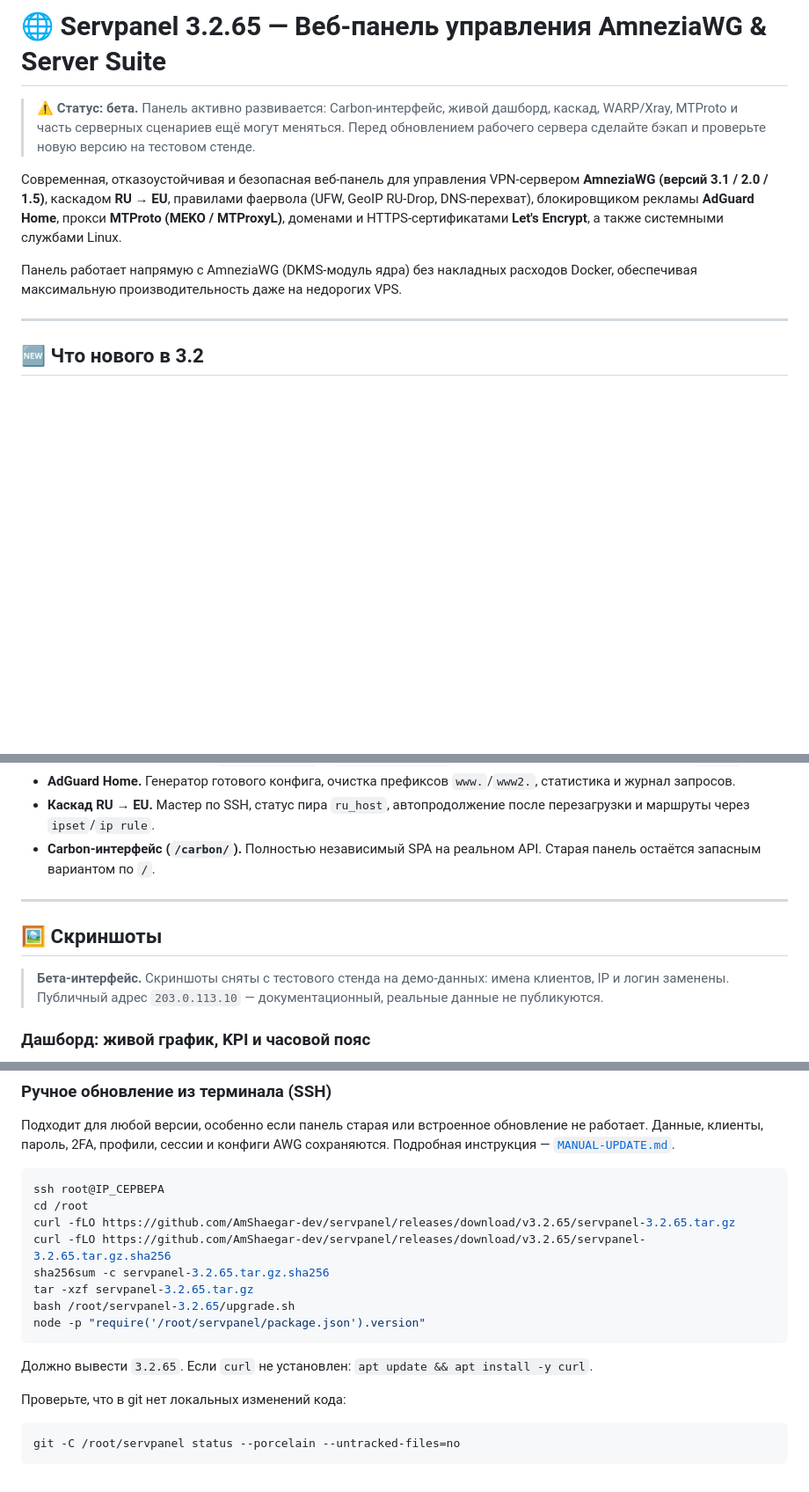
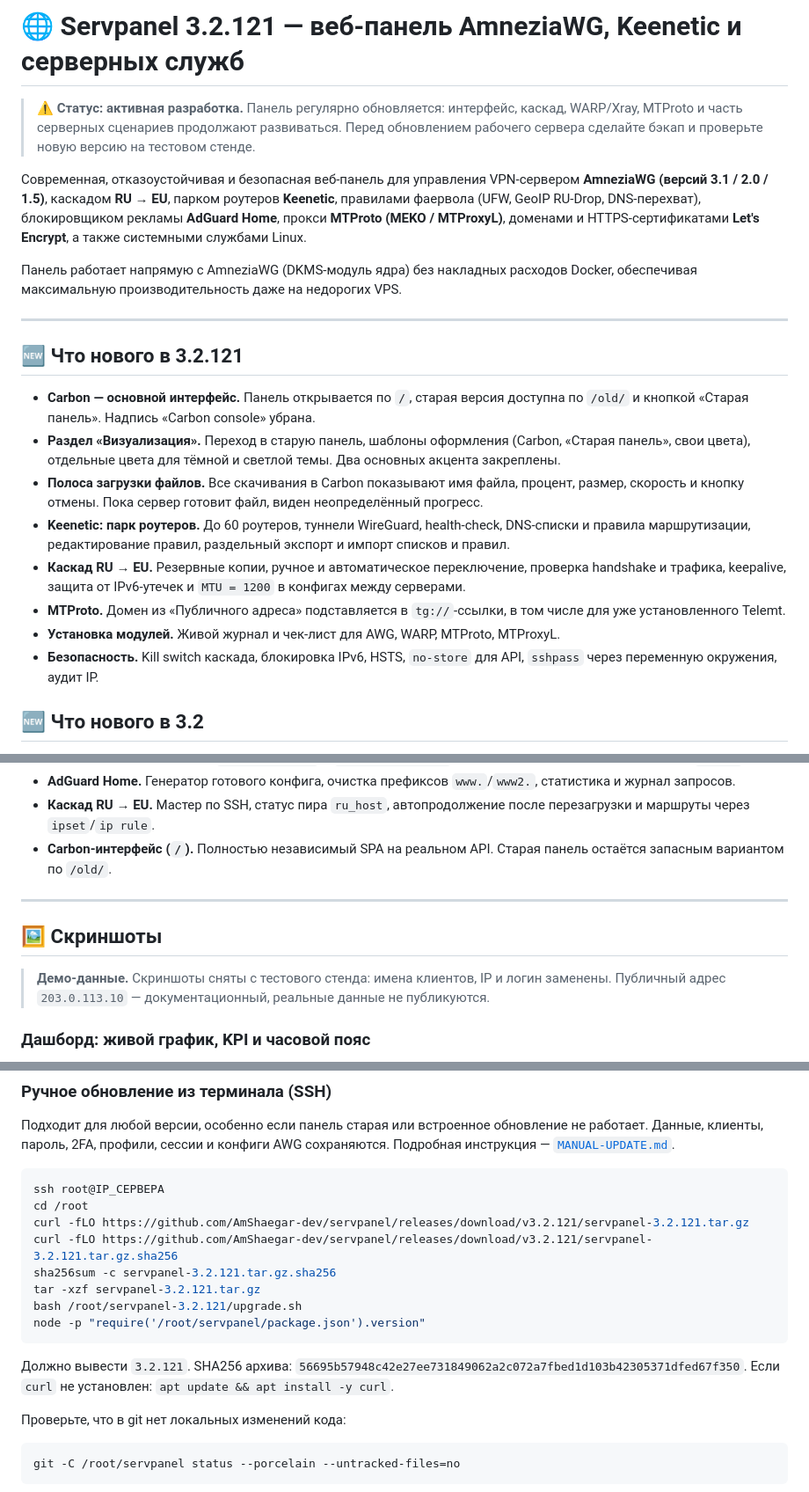
Before and after one commit to AmShaegar-dev/servpanel, a Markdown page: README.md, 3 parts joined by grey strips. Shown at 88% size. Rendered like a GitHub page; blank space fills up the shorter version.

Commit message:
Docs: README for 3.2.121, Carbon primary, Keenetic and cascade MTU 1200

````diff
--- a/README.md
+++ b/README.md
@@ -1,12 +1,23 @@
-# 🌐 Servpanel 3.2.65 — Веб-панель управления AmneziaWG & Server Suite
+# 🌐 Servpanel 3.2.121 — веб-панель AmneziaWG, Keenetic и серверных служб
 
-> ⚠️ **Статус: бета.** Панель активно развивается: Carbon-интерфейс, живой дашборд, каскад, WARP/Xray, MTProto и часть серверных сценариев ещё могут меняться. Перед обновлением рабочего сервера сделайте бэкап и проверьте новую версию на тестовом стенде.
+> ⚠️ **Статус: активная разработка.** Панель регулярно обновляется: интерфейс, каскад, WARP/Xray, MTProto и часть серверных сценариев продолжают развиваться. Перед обновлением рабочего сервера сделайте бэкап и проверьте новую версию на тестовом стенде.
 
-Современная, отказоустойчивая и безопасная веб-панель для управления VPN-сервером **AmneziaWG (версий 3.1 / 2.0 / 1.5)**, каскадом **RU → EU**, правилами фаервола (UFW, GeoIP RU-Drop, DNS-перехват), блокировщиком рекламы **AdGuard Home**, прокси **MTProto (MEKO / MTProxyL)**, доменами и HTTPS-сертификатами **Let's Encrypt**, а также системными службами Linux.
+Современная, отказоустойчивая и безопасная веб-панель для управления VPN-сервером **AmneziaWG (версий 3.1 / 2.0 / 1.5)**, каскадом **RU → EU**, парком роутеров **Keenetic**, правилами фаервола (UFW, GeoIP RU-Drop, DNS-перехват), блокировщиком рекламы **AdGuard Home**, прокси **MTProto (MEKO / MTProxyL)**, доменами и HTTPS-сертификатами **Let's Encrypt**, а также системными службами Linux.
 
 Панель работает напрямую с AmneziaWG (DKMS-модуль ядра) без накладных расходов Docker, обеспечивая максимальную производительность даже на недорогих VPS.
 
 ---
+
+## 🆕 Что нового в 3.2.121
+
+* **Carbon — основной интерфейс.** Панель открывается по `/`, старая версия доступна по `/old/` и кнопкой «Старая панель». Надпись «Carbon console» убрана.
+* **Раздел «Визуализация».** Переход в старую панель, шаблоны оформления (Carbon, «Старая панель», свои цвета), отдельные цвета для тёмной и светлой темы. Два основных акцента закреплены.
+* **Полоса загрузки файлов.** Все скачивания в Carbon показывают имя файла, процент, размер, скорость и кнопку отмены. Пока сервер готовит файл, виден неопределённый прогресс.
+* **Keenetic: парк роутеров.** До 60 роутеров, туннели WireGuard, health-check, DNS-списки и правила маршрутизации, редактирование правил, раздельный экспорт и импорт списков и правил.
+* **Каскад RU → EU.** Резервные копии, ручное и автоматическое переключение, проверка handshake и трафика, keepalive, защита от IPv6-утечек и `MTU = 1200` в конфигах между серверами.
+* **MTProto.** Домен из «Публичного адреса» подставляется в `tg://`-ссылки, в том числе для уже установленного Telemt.
+* **Установка модулей.** Живой журнал и чек-лист для AWG, WARP, MTProto, MTProxyL.
+* **Безопасность.** Kill switch каскада, блокировка IPv6, HSTS, `no-store` для API, `sshpass` через переменную окружения, аудит IP.
 
 ## 🆕 Что нового в 3.2
 
@@ -22,13 +33,13 @@
 * **WARP и Xray.** Диагностика `/api/warp/test` и `/api/warp/config`, живой watchdog и ручной перезапуск `telemt`.
 * **AdGuard Home.** Генератор готового конфига, очистка префиксов `www.`/`www2.`, статистика и журнал запросов.
 * **Каскад RU → EU.** Мастер по SSH, статус пира `ru_host`, автопродолжение после перезагрузки и маршруты через `ipset`/`ip rule`.
-* **Carbon-интерфейс (`/carbon/`).** Полностью независимый SPA на реальном API. Старая панель остаётся запасным вариантом по `/`.
+* **Carbon-интерфейс (`/`).** Полностью независимый SPA на реальном API. Старая панель остаётся запасным вариантом по `/old/`.
 
 ---
 
 ## 🖼 Скриншоты
 
-> **Бета-интерфейс.** Скриншоты сняты с тестового стенда на демо-данных: имена клиентов, IP и логин заменены. Публичный адрес `203.0.113.10` — документационный, реальные данные не публикуются.
+> **Демо-данные.** Скриншоты сняты с тестового стенда: имена клиентов, IP и логин заменены. Публичный адрес `203.0.113.10` — документационный, реальные данные не публикуются.
 
 ### Дашборд: живой график, KPI и часовой пояс
 
@@ -966,15 +994,15 @@ Certbot не переписывает конфиг Nginx: панель сама
 ```bash
 ssh root@IP_СЕРВЕРА
 cd /root
-curl -fLO https://github.com/AmShaegar-dev/servpanel/releases/download/v3.2.65/servpanel-3.2.65.tar.gz
-curl -fLO https://github.com/AmShaegar-dev/servpanel/releases/download/v3.2.65/servpanel-3.2.65.tar.gz.sha256
-sha256sum -c servpanel-3.2.65.tar.gz.sha256
-tar -xzf servpanel-3.2.65.tar.gz
-bash /root/servpanel-3.2.65/upgrade.sh
+curl -fLO https://github.com/AmShaegar-dev/servpanel/releases/download/v3.2.121/servpanel-3.2.121.tar.gz
+curl -fLO https://github.com/AmShaegar-dev/servpanel/releases/download/v3.2.121/servpanel-3.2.121.tar.gz.sha256
+sha256sum -c servpanel-3.2.121.tar.gz.sha256
+tar -xzf servpanel-3.2.121.tar.gz
+bash /root/servpanel-3.2.121/upgrade.sh
 node -p "require('/root/servpanel/package.json').version"
 ```
 
-Должно вывести `3.2.65`. Если `curl` не установлен:
+Должно вывести `3.2.121`. SHA256 архива: `56695b57948c42e27ee731849062a2c072a7fbed1d103b42305371dfed67f350`. Если `curl` не установлен:
 `apt update && apt install -y curl`.
 
 Проверьте, что в git нет локальных изменений кода:
````
Also changed, not shown: other parts of README.md (+19 -2 lines), CARBON.md (+46 -40 lines), КАСКАД.md (+6 -0 lines).
